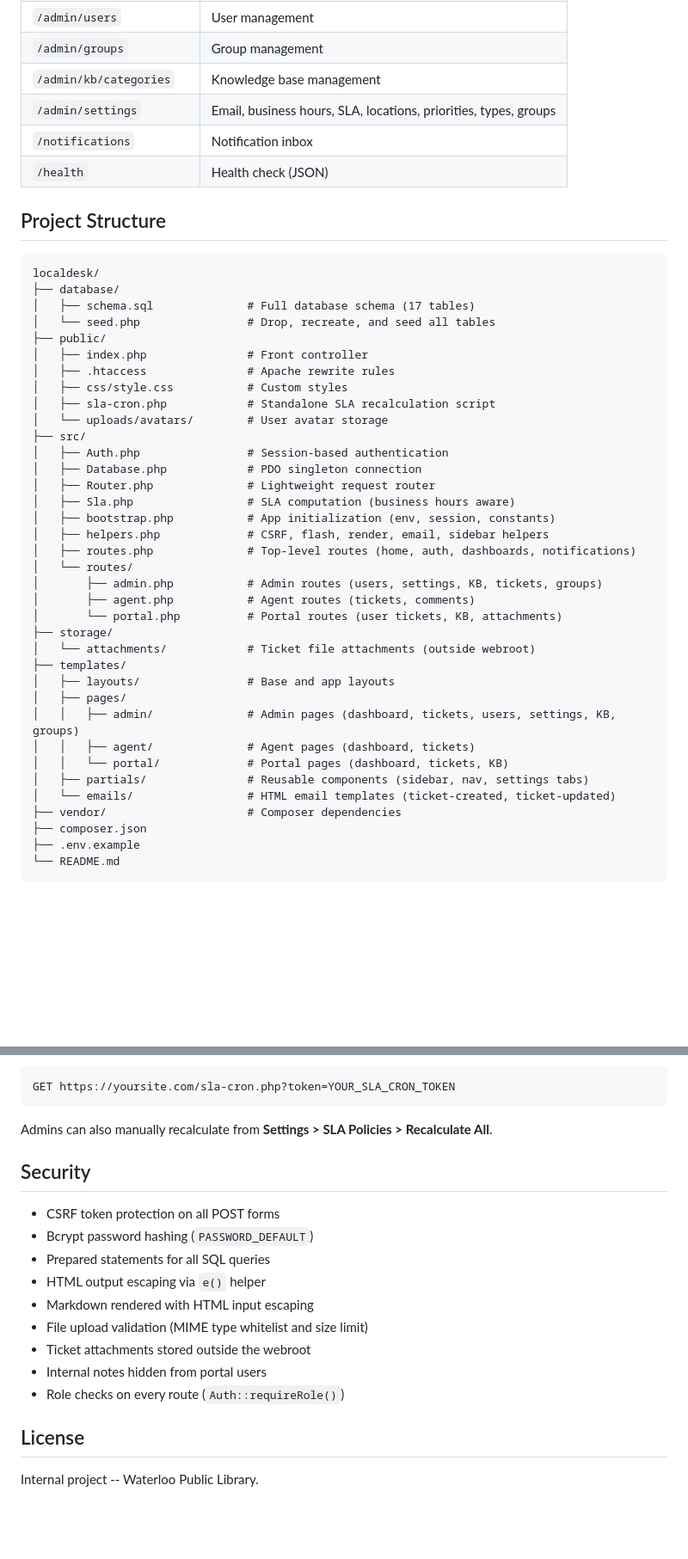
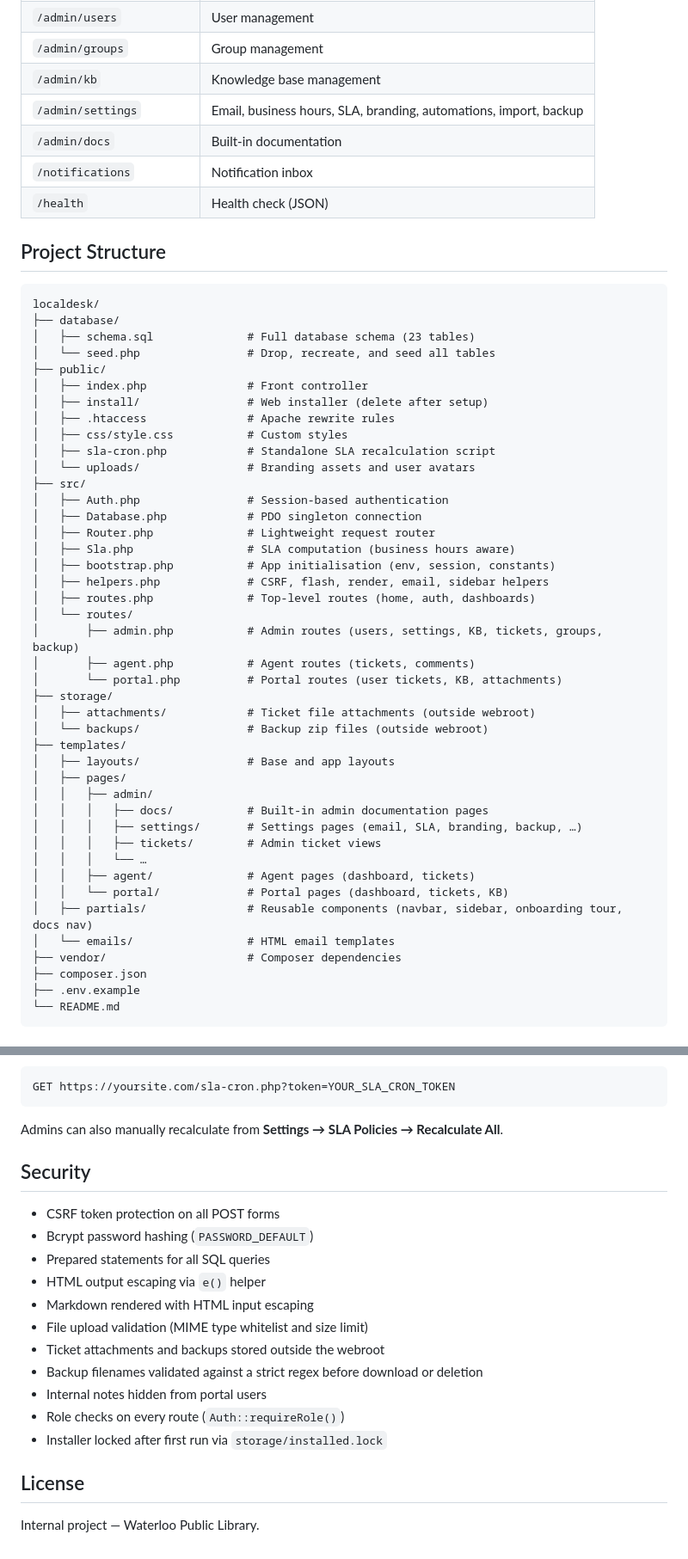
Before and after one commit to chris-jasztrab/openhelpdesk, a Markdown page: README.md, 2 parts joined by grey strips. Shown at 86% size. Drawn GitHub-style; blank space fills up the shorter version.

````diff
--- a/README.md
+++ b/README.md
@@ -123,8 +149,9 @@ SMTP settings are configured through the admin UI at **Settings > Email / SMTP**
 | `/admin/tickets` | All tickets |
 | `/admin/users` | User management |
 | `/admin/groups` | Group management |
-| `/admin/kb/categories` | Knowledge base management |
-| `/admin/settings` | Email, business hours, SLA, locations, priorities, types, groups |
+| `/admin/kb` | Knowledge base management |
+| `/admin/settings` | Email, business hours, SLA, branding, automations, import, backup |
+| `/admin/docs` | Built-in documentation |
 | `/notifications` | Notification inbox |
 | `/health` | Health check (JSON) |
 
@@ -133,36 +160,42 @@ SMTP settings are configured through the admin UI at **Settings > Email / SMTP**
 ```
 localdesk/
 ├── database/
-│   ├── schema.sql              # Full database schema (17 tables)
+│   ├── schema.sql              # Full database schema (23 tables)
 │   └── seed.php                # Drop, recreate, and seed all tables
 ├── public/
 │   ├── index.php               # Front controller
+│   ├── install/                # Web installer (delete after setup)
 │   ├── .htaccess               # Apache rewrite rules
 │   ├── css/style.css           # Custom styles
 │   ├── sla-cron.php            # Standalone SLA recalculation script
-│   └── uploads/avatars/        # User avatar storage
+│   └── uploads/                # Branding assets and user avatars
 ├── src/
 │   ├── Auth.php                # Session-based authentication
 │   ├── Database.php            # PDO singleton connection
 │   ├── Router.php              # Lightweight request router
 │   ├── Sla.php                 # SLA computation (business hours aware)
-│   ├── bootstrap.php           # App initialization (env, session, constants)
+│   ├── bootstrap.php           # App initialisation (env, session, constants)
 │   ├── helpers.php             # CSRF, flash, render, email, sidebar helpers
-│   ├── routes.php              # Top-level routes (home, auth, dashboards, notifications)
+│   ├── routes.php              # Top-level routes (home, auth, dashboards)
 │   └── routes/
-│       ├── admin.php           # Admin routes (users, settings, KB, tickets, groups)
+│       ├── admin.php           # Admin routes (users, settings, KB, tickets, groups, backup)
 │       ├── agent.php           # Agent routes (tickets, comments)
 │       └── portal.php          # Portal routes (user tickets, KB, attachments)
 ├── storage/
-│   └── attachments/            # Ticket file attachments (outside webroot)
+│   ├── attachments/            # Ticket file attachments (outside webroot)
+│   └── backups/                # Backup zip files (outside webroot)
 ├── templates/
 │   ├── layouts/                # Base and app layouts
 │   ├── pages/
-│   │   ├── admin/              # Admin pages (dashboard, tickets, users, settings, KB, groups)
+│   │   ├── admin/
+│   │   │   ├── docs/           # Built-in admin documentation pages
+│   │   │   ├── settings/       # Settings pages (email, SLA, branding, backup, …)
+│   │   │   ├── tickets/        # Admin ticket views
+│   │   │   └── …
 │   │   ├── agent/              # Agent pages (dashboard, tickets)
 │   │   └── portal/             # Portal pages (dashboard, tickets, KB)
-│   ├── partials/               # Reusable components (sidebar, nav, settings tabs)
-│   └── emails/                 # HTML email templates (ticket-created, ticket-updated)
+│   ├── partials/               # Reusable components (navbar, sidebar, onboarding tour, docs nav)
+│   └── emails/                 # HTML email templates
 ├── vendor/                     # Composer dependencies
 ├── composer.json
 ├── .env.example
@@ -183,7 +216,7 @@ Or trigger via HTTP with a secret token (set `SLA_CRON_TOKEN` in `.env`):
 GET https://yoursite.com/sla-cron.php?token=YOUR_SLA_CRON_TOKEN
 ```
 
-Admins can also manually recalculate from **Settings > SLA Policies > Recalculate All**.
+Admins can also manually recalculate from **Settings → SLA Policies → Recalculate All**.
 
 ## Security
 
@@ -193,10 +226,12 @@ Admins can also manually recalculate from **Settings > SLA Policies > Recalculat
 - HTML output escaping via `e()` helper
 - Markdown rendered with HTML input escaping
 - File upload validation (MIME type whitelist and size limit)
-- Ticket attachments stored outside the webroot
+- Ticket attachments and backups stored outside the webroot
+- Backup filenames validated against a strict regex before download or deletion
 - Internal notes hidden from portal users
 - Role checks on every route (`Auth::requireRole()`)
+- Installer locked after first run via `storage/installed.lock`
 
 ## License
 
-Internal project -- Waterloo Public Library.
+Internal project — Waterloo Public Library.
````
Also changed, not shown: other parts of README.md (+48 -22 lines).
